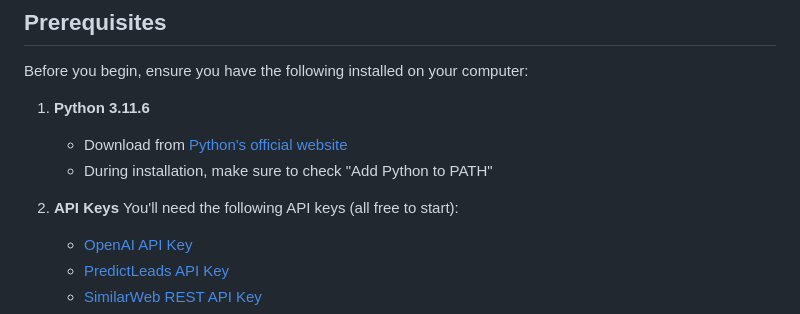
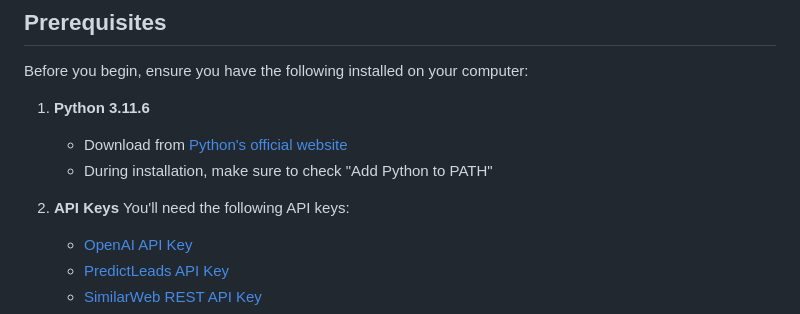
Before and after one commit to remi-denoyer/data-driven-hackathon-2025, a Markdown page: README.md, the part around the change. GitHub-like rendering.

Commit message:
fix: readme fact check

```diff
--- a/README.md
+++ b/README.md
@@ -27,7 +27,7 @@ Before you begin, ensure you have the following installed on your computer:
    - During installation, make sure to check "Add Python to PATH"
 
 2. **API Keys**
-   You'll need the following API keys (all free to start):
+   You'll need the following API keys:
    - [OpenAI API Key](https://platform.openai.com/api-keys)
    - [PredictLeads API Key](https://predictleads.com/api-docs)
    - [SimilarWeb REST API Key](https://www.similarweb.com/corp/developer/apis/)
```
